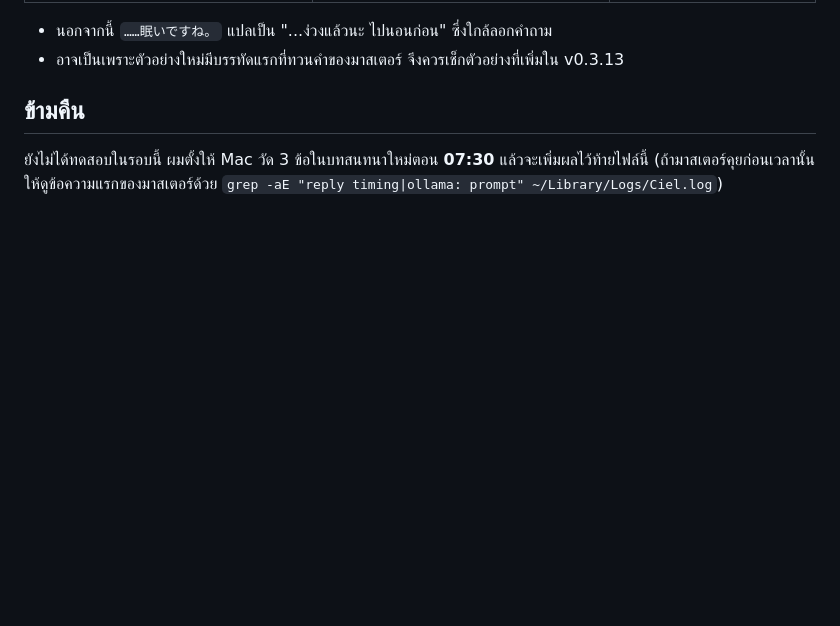
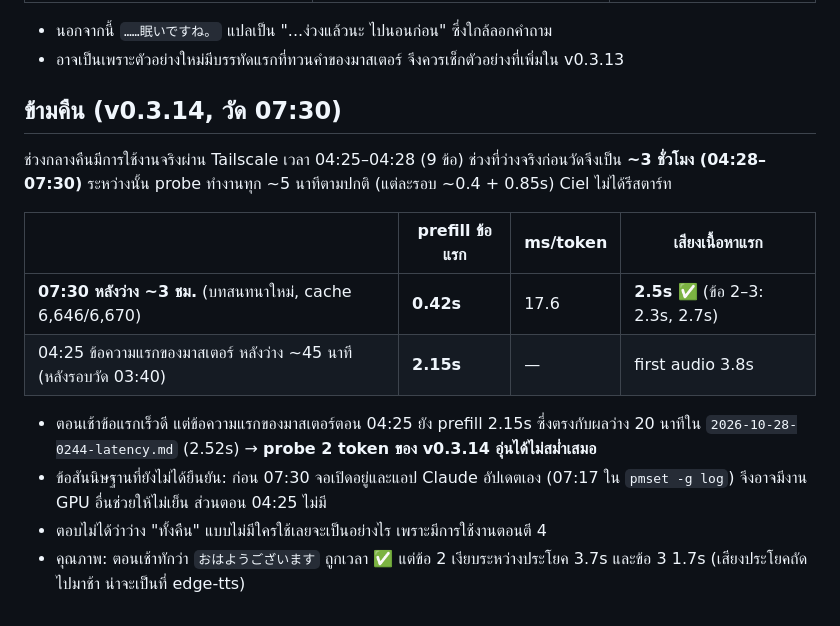
Before and after one commit to PUTTIPONG-Boss/Ciel, a Markdown page: docs/model-compare/2026-10-28-0141-latency.md, the part around the change. Drawn GitHub-style; blank space fills up the shorter version.

Commit message:
Overnight result: first reply at 07:30 fast (0.42 s), but 04:25 still 2.15 s with the 2-token probe
Co-Authored-By: Claude Opus 5.5 <noreply@anthropic.com>

```diff
--- a/docs/model-compare/2026-10-28-0141-latency.md
+++ b/docs/model-compare/2026-10-28-0141-latency.md
@@ -223,7 +223,16 @@ v0.3.13 (d45eeb8) · `qwen3:8b` · ห่างกันข้อความล
 - นอกจากนี้ `……眠いですね。` แปลเป็น "...ง่วงแล้วนะ ไปนอนก่อน" ซึ่งใกล้ลอกคำถาม
 - อาจเป็นเพราะตัวอย่างใหม่มีบรรทัดแรกที่ทวนคำของมาสเตอร์ จึงควรเช็กตัวอย่างที่เพิ่มใน v0.3.13
 
-## ข้ามคืน
+## ข้ามคืน (v0.3.14, วัด 07:30)
 
-ยังไม่ได้ทดสอบในรอบนี้ ผมตั้งให้ Mac วัด 3 ข้อในบทสนทนาใหม่ตอน **07:30** แล้วจะเพิ่มผลไว้ท้ายไฟล์นี้
-(ถ้ามาสเตอร์คุยก่อนเวลานั้น ให้ดูข้อความแรกของมาสเตอร์ด้วย `grep -aE "reply timing|ollama: prompt" ~/Library/Logs/Ciel.log`)
+ช่วงกลางคืนมีการใช้งานจริงผ่าน Tailscale เวลา 04:25–04:28 (9 ข้อ) ช่วงที่ว่างจริงก่อนวัดจึงเป็น **~3 ชั่วโมง (04:28–07:30)** ระหว่างนั้น probe ทำงานทุก ~5 นาทีตามปกติ (แต่ละรอบ ~0.4 + 0.85s) Ciel ไม่ได้รีสตาร์ท
+
+| | prefill ข้อแรก | ms/token | เสียงเนื้อหาแรก |
+|---|---|---|---|
+| **07:30 หลังว่าง ~3 ชม.** (บทสนทนาใหม่, cache 6,646/6,670) | **0.42s** | 17.6 | **2.5s ✅** (ข้อ 2–3: 2.3s, 2.7s) |
+| 04:25 ข้อความแรกของมาสเตอร์ หลังว่าง ~45 นาที (หลังรอบวัด 03:40) | **2.15s** | — | first audio 3.8s |
+
+- ตอนเช้าข้อแรกเร็วดี แต่ข้อความแรกของมาสเตอร์ตอน 04:25 ยัง prefill 2.15s ซึ่งตรงกับผลว่าง 20 นาทีใน `2026-10-28-0244-latency.md` (2.52s) → **probe 2 token ของ v0.3.14 อุ่นได้ไม่สม่ำเสมอ**
+- ข้อสันนิษฐานที่ยังไม่ได้ยืนยัน: ก่อน 07:30 จอเปิดอยู่และแอป Claude อัปเดตเอง (07:17 ใน `pmset -g log`) จึงอาจมีงาน GPU อื่นช่วยให้ไม่เย็น ส่วนตอน 04:25 ไม่มี
+- ตอบไม่ได้ว่าว่าง "ทั้งคืน" แบบไม่มีใครใช้เลยจะเป็นอย่างไร เพราะมีการใช้งานตอนตี 4
+- คุณภาพ: ตอนเช้าทักว่า `おはようございます` ถูกเวลา ✅ แต่ข้อ 2 เงียบระหว่างประโยค 3.7s และข้อ 3 1.7s (เสียงประโยคถัดไปมาช้า น่าจะเป็นที่ edge-tts)
```
